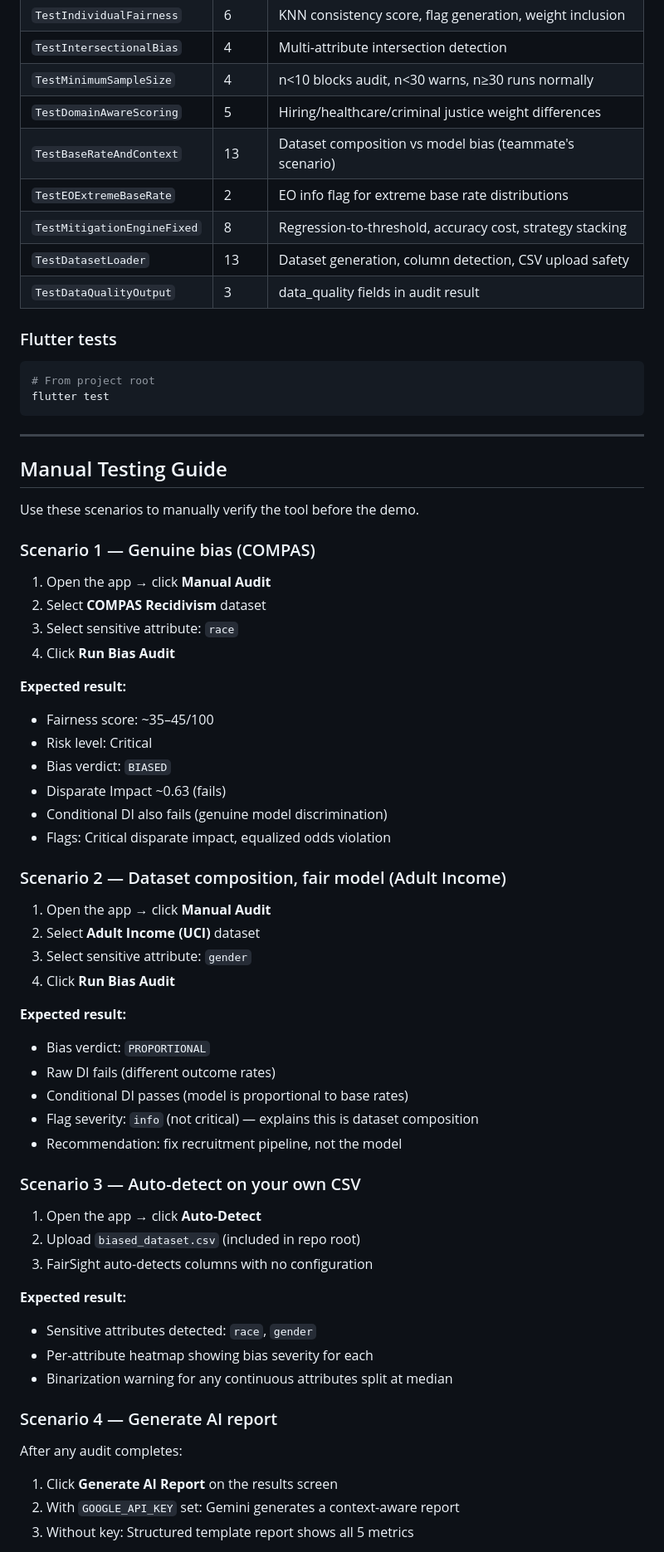
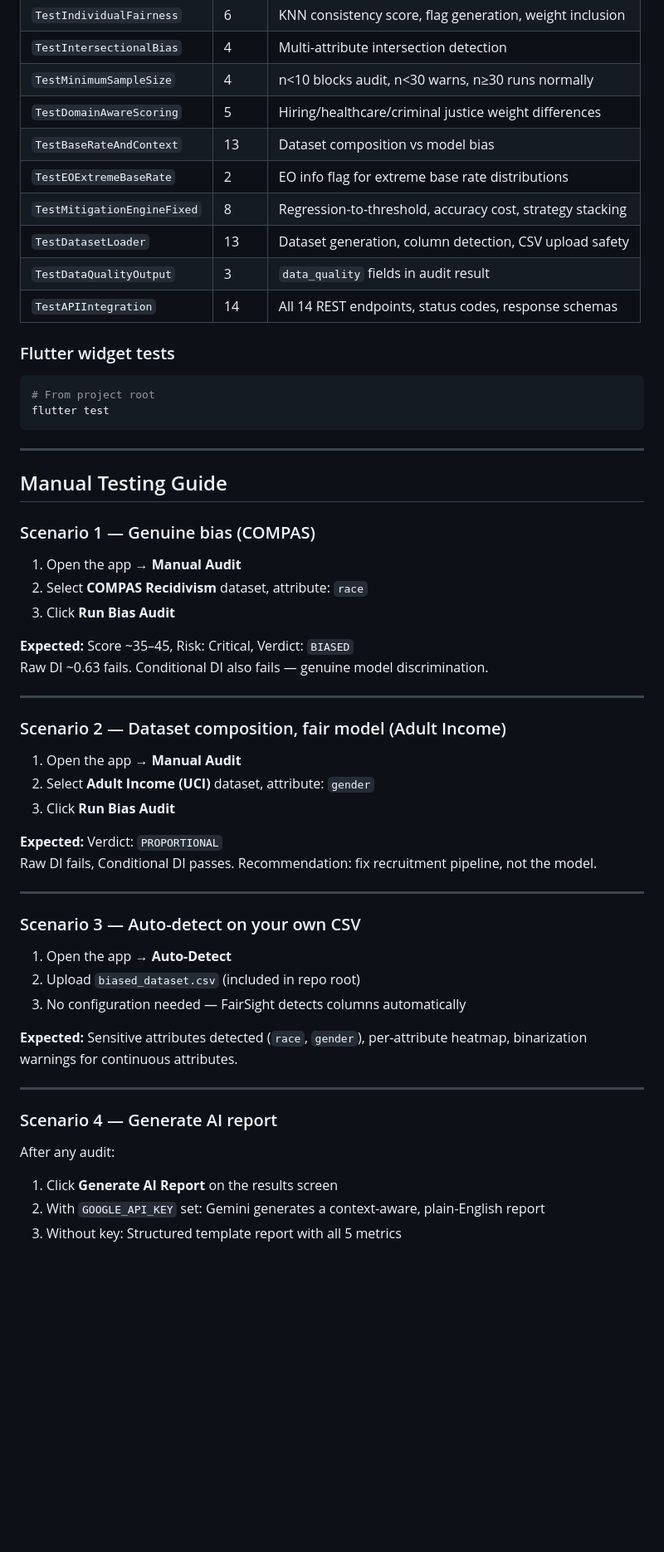
Before and after one commit to Kanike-tea/FairSight, a Markdown page: README.md, the part around one of its changes. Shown at 83% size. Drawn GitHub-style; blank space fills up the shorter version.

````diff
--- a/README.md
+++ b/README.md
@@ -296,13 +263,14 @@ pytest tests/test_bias_engine.py::TestMitigationEngineFixed -v
 | `TestIntersectionalBias` | 4 | Multi-attribute intersection detection |
 | `TestMinimumSampleSize` | 4 | n<10 blocks audit, n<30 warns, n≥30 runs normally |
 | `TestDomainAwareScoring` | 5 | Hiring/healthcare/criminal justice weight differences |
-| `TestBaseRateAndContext` | 13 | Dataset composition vs model bias (teammate's scenario) |
+| `TestBaseRateAndContext` | 13 | Dataset composition vs model bias |
 | `TestEOExtremeBaseRate` | 2 | EO info flag for extreme base rate distributions |
 | `TestMitigationEngineFixed` | 8 | Regression-to-threshold, accuracy cost, strategy stacking |
 | `TestDatasetLoader` | 13 | Dataset generation, column detection, CSV upload safety |
-| `TestDataQualityOutput` | 3 | data_quality fields in audit result |
+| `TestDataQualityOutput` | 3 | `data_quality` fields in audit result |
+| `TestAPIIntegration` | 14 | All 14 REST endpoints, status codes, response schemas |
 
-### Flutter tests
+### Flutter widget tests
 
 ```bash
 # From project root
@@ -313,52 +281,42 @@ flutter test
 
 ## Manual Testing Guide
 
-Use these scenarios to manually verify the tool before the demo.
-
 ### Scenario 1 — Genuine bias (COMPAS)
 
-1. Open the app → click **Manual Audit**
-2. Select **COMPAS Recidivism** dataset
-3. Select sensitive attribute: `race`
-4. Click **Run Bias Audit**
+1. Open the app → **Manual Audit**
+2. Select **COMPAS Recidivism** dataset, attribute: `race`
+3. Click **Run Bias Audit**
 
-**Expected result:**
-- Fairness score: ~35–45/100
-- Risk level: Critical
-- Bias verdict: `BIASED`
-- Disparate Impact ~0.63 (fails)
-- Conditional DI also fails (genuine model discrimination)
-- Flags: Critical disparate impact, equalized odds violation
+**Expected:** Score ~35–45, Risk: Critical, Verdict: `BIASED`
+Raw DI ~0.63 fails. Conditional DI also fails — genuine model discrimination.
+
+---
 
 ### Scenario 2 — Dataset composition, fair model (Adult Income)
 
-1. Open the app → click **Manual Audit**
-2. Select **Adult Income (UCI)** dataset
-3. Select sensitive attribute: `gender`
-4. Click **Run Bias Audit**
+1. Open the app → **Manual Audit**
+2. Select **Adult Income (UCI)** dataset, attribute: `gender`
+3. Click **Run Bias Audit**
 
-**Expected result:**
-- Bias verdict: `PROPORTIONAL`
-- Raw DI fails (different outcome rates)
-- Conditional DI passes (model is proportional to base rates)
-- Flag severity: `info` (not critical) — explains this is dataset composition
-- Recommendation: fix recruitment pipeline, not the model
+**Expected:** Verdict: `PROPORTIONAL`
+Raw DI fails, Conditional DI passes. Recommendation: fix recruitment pipeline, not the model.
+
+---
 
 ### Scenario 3 — Auto-detect on your own CSV
 
-1. Open the app → click **Auto-Detect**
+1. Open the app → **Auto-Detect**
 2. Upload `biased_dataset.csv` (included in repo root)
-3. FairSight auto-detects columns with no configuration
+3. No configuration needed — FairSight detects columns automatically
 
-**Expected result:**
-- Sensitive attributes detected: `race`, `gender`
-- Per-attribute heatmap showing bias severity for each
-- Binarization warning for any continuous attributes split at median
+**Expected:** Sensitive attributes detected (`race`, `gender`), per-attribute heatmap, binarization warnings for continuous attributes.
+
+---
 
 ### Scenario 4 — Generate AI report
 
-After any audit completes:
+After any audit:
 1. Click **Generate AI Report** on the results screen
-2. With `GOOGLE_API_KEY` set: Gemini generates a context-aware report
-3. Without key: Structured template report shows all 5 metrics
+2. With `GOOGLE_API_KEY` set: Gemini generates a context-aware, plain-English report
+3. Without key: Structured template report with all 5 metrics
 
````
Also changed, not shown: other parts of README.md (+205 -294 lines).
